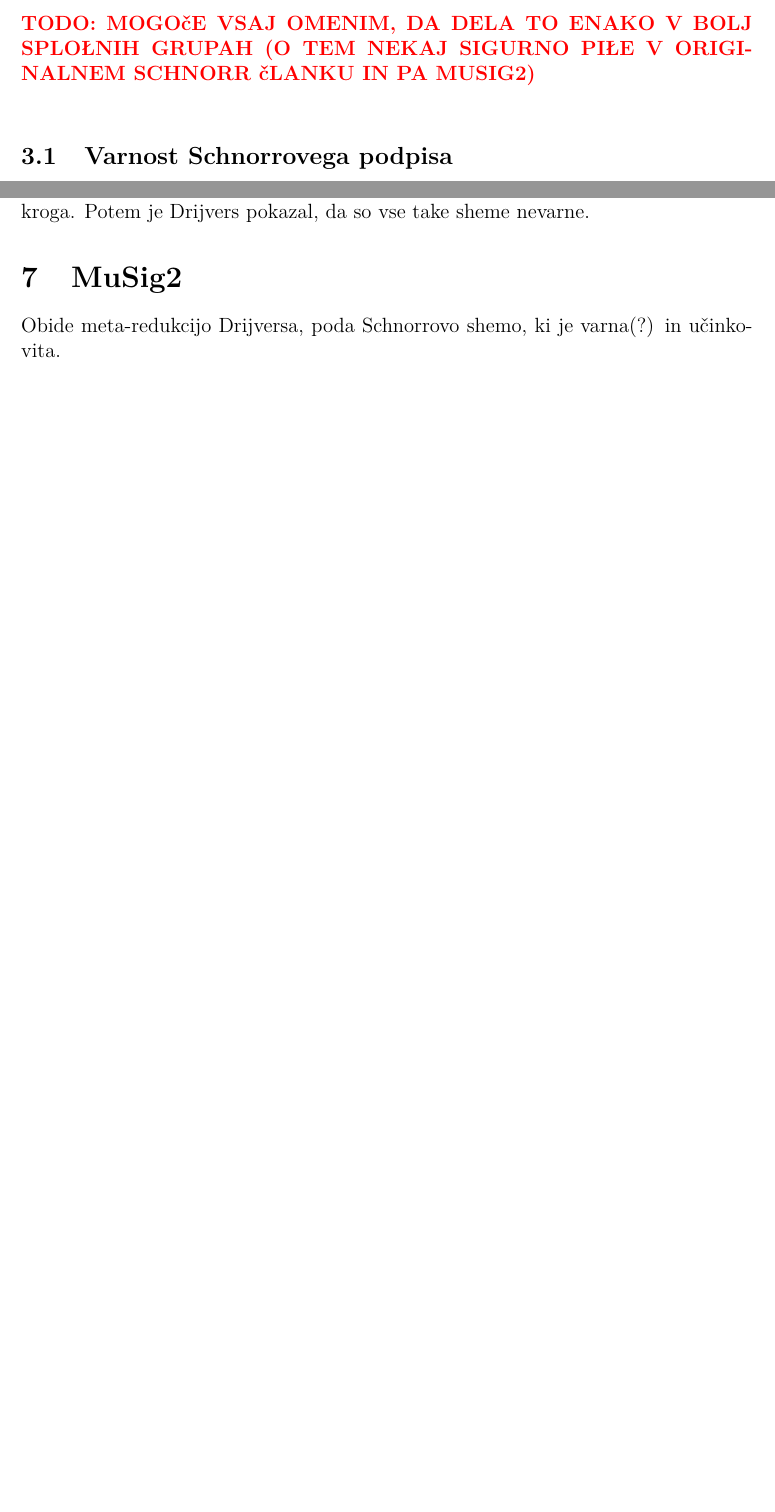
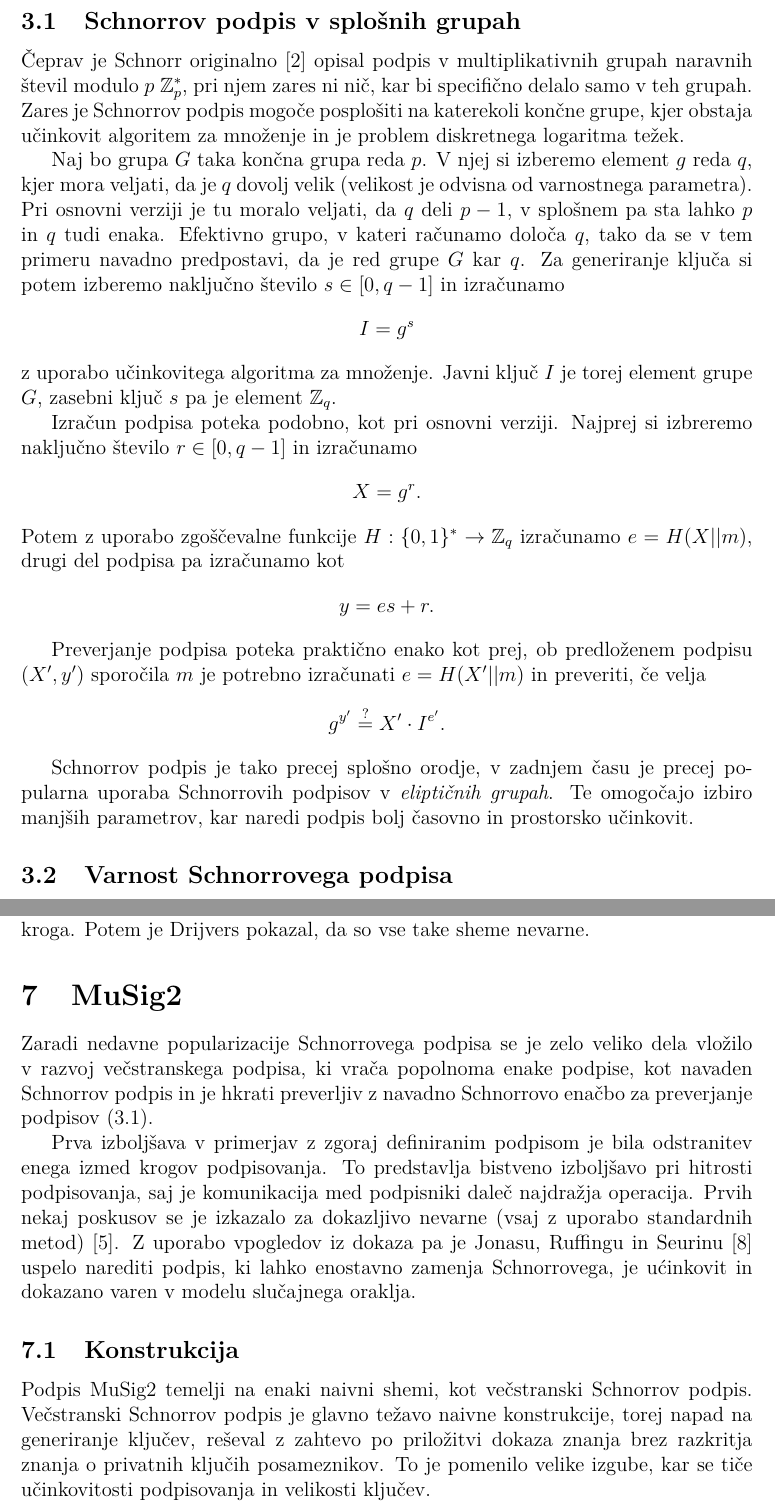
Before and after one commit to timkalan/magisterij, a LaTeX document (naloga/Kalan-27222036-2025.tex): two parts of pages 18 and 41 of 44 before the commit and two parts of pages 19 and 42 of 44 after it, joined at a grey line, cut at the place of the change, the shorter picture padded with empty space. The pictures show the PDF file naloga/Kalan-27222036-2025.pdf that the author committed with the source.

Commit message:
nonce reuse, splošni schnorr, uvod v musig2

```diff
--- a/naloga/Kalan-27222036-2025.tex
+++ b/naloga/Kalan-27222036-2025.tex
@@ -524,3 +528,6 @@ podpis sporočila $m$ pa je potem par $(X, y)$ oz.\
 $$
 S(s, m) = (X, y).
 $$
+
+\begin{opomba}
+\label{opomba:nonce}
@@ -526,0 +538 @@ $$
+    y_1 - y_2 \equiv e_1 s + r_1 - e_2 s - r_2 \equiv (e_1 - e_2)s + (r_1 - r_2) \pmod q.
@@ -527,3 +547,5 @@ $$
+    zasebni ključ~\cite{tibouchi2017attacks}.
+\end{opomba}
 
 Za preverjanje veljavnosti podpisa $(X', y')$ sporočila $m$, je potrebno izračunati
 $$
@@ -631,8 +653,44 @@ kjer smo pri prehodu v drugo vrstico uporabili lastnost~\eqref{eq:mod-exp}, pri
 pa lastnost~\eqref{eq:mod-prod}. Ker se obe strani ujemata za veljavne podpisne vrednosti, ta enačba
 res preverja Schnorrov podpis.
 
-\todo{mogoče vsaj omenim, da dela to enako v bolj splošnih grupah (o tem nekaj sigurno piše v originalnem
-schnorr članku in pa musig2)}
+\subsection{Schnorrov podpis v splošnih grupah}
+Čeprav je Schnorr originalno~\cite{schnorr1989sig} opisal podpis v multiplikativnih grupah naravnih
+števil modulo $p$ $\Z_p^*$, pri njem zares ni nič, kar bi specifično delalo samo v teh grupah. Zares
+je Schnorrov podpis mogoče posplošiti na katerekoli končne grupe, kjer obstaja učinkovit algoritem
+za množenje in je problem diskretnega logaritma težek.
+
+Naj bo grupa $G$ taka končna grupa reda $p$. V njej si izberemo element $g$ reda $q$, kjer mora
+veljati, da je $q$ dovolj velik (velikost je odvisna od varnostnega parametra). Pri osnovni verziji
+je tu moralo veljati, da $q$ deli $p - 1$, v splošnem pa sta lahko $p$ in $q$ tudi enaka. Efektivno
+grupo, v kateri računamo določa $q$, tako da se v tem primeru navadno predpostavi, da je red grupe
+$G$ kar $q$. Za generiranje ključa si potem izberemo naključno število $s \in [0, q - 1]$ in izračunamo
+$$
+I = g^s
+$$
+z uporabo učinkovitega algoritma za množenje. Javni ključ $I$ je torej element grupe $G$, zasebni ključ
+$s$ pa je element $\Z_q$.
+
+Izračun podpisa poteka podobno, kot pri osnovni verziji. Najprej si izbreremo naključno število
+$r \in [0, q - 1]$ in izračunamo
+$$
+X = g^r.
+$$
+Potem z uporabo zgoščevalne funkcije $H : \{0, 1\}^* \rightarrow \Z_q$ izračunamo $e = H(X || m)$,
+drugi del podpisa pa izračunamo kot
+$$
+y = es + r.
+$$
+
+Preverjanje podpisa poteka praktično enako kot prej, ob predloženem podpisu $(X', y')$ sporočila $m$
+je potrebno izračunati $e = H(X' || m)$ in preveriti, če velja
+$$
+g^{y'} \stackrel{?}{=} X' \cdot I^{e'}.
+$$
+
+Schnorrov podpis je tako precej splošno orodje, v zadnjem času je precej popularna uporaba Schnorrovih
+podpisov v \textit{eliptičnih grupah}. Te omogočajo izbiro manjših parametrov, kar naredi podpis bolj
+časovno in prostorsko učinkovit.
+
 
 \subsection{Varnost Schnorrovega podpisa}
 \label{subsec:sch-varnost}
@@ -1777,7 +1835,22 @@ Drijvers pokazal, da so vse take sheme nevarne.
 
 \section{MuSig2}
 \label{sec:musig2}
-Obide meta-redukcijo Drijversa, poda Schnorrovo shemo, ki je varna(?) in učinkovita.
+Zaradi nedavne popularizacije Schnorrovega podpisa se je zelo veliko dela vložilo v razvoj večstranskega
+podpisa, ki vrača popolnoma enake podpise, kot navaden Schnorrov podpis in je hkrati preverljiv
+z navadno Schnorrovo enačbo za preverjanje podpisov~\eqref{eq:schnorr-ver}.
+
+Prva izboljšava v primerjav z zgoraj definiranim podpisom je bila odstranitev enega izmed krogov
+podpisovanja. To predstavlja bistveno izboljšavo pri hitrosti podpisovanja, saj je komunikacija
+med podpisniki daleč najdražja operacija. Prvih nekaj poskusov se je izkazalo za dokazljivo nevarne
+(vsaj z uporabo standardnih metod)~\cite{drijvers2019security}. Z uporabo vpogledov iz dokaza pa je
+Jonasu, Ruffingu in Seurinu~\cite{jonas2020musig2} uspelo narediti podpis, ki lahko enostavno zamenja
+Schnorrovega, je ućinkovit in dokazano varen v modelu slučajnega oraklja.
+
+\subsection{Konstrukcija}
+Podpis MuSig2 temelji na enaki naivni shemi, kot večstranski Schnorrov podpis. Večstranski Schnorrov
+podpis je glavno težavo naivne konstrukcije, torej napad na generiranje ključev, reševal z zahtevo
+po priložitvi dokaza znanja brez razkritja znanja o privatnih ključih posameznikov. To je pomenilo
+velike izgube, kar se tiče učinkovitosti podpisovanja in velikosti ključev.
 
 % \section{Integrali po \texorpdfstring{$\omega$}{ω}-kompleksih}
 % \subsection{Definicija}
```
Also changed, not shown: naloga/literatura.bib (+28 -0 lines), naloga/Kalan-27222036-2025.pdf, naloga/Kalan-27222036-2025.tex (24 more changed lines).
